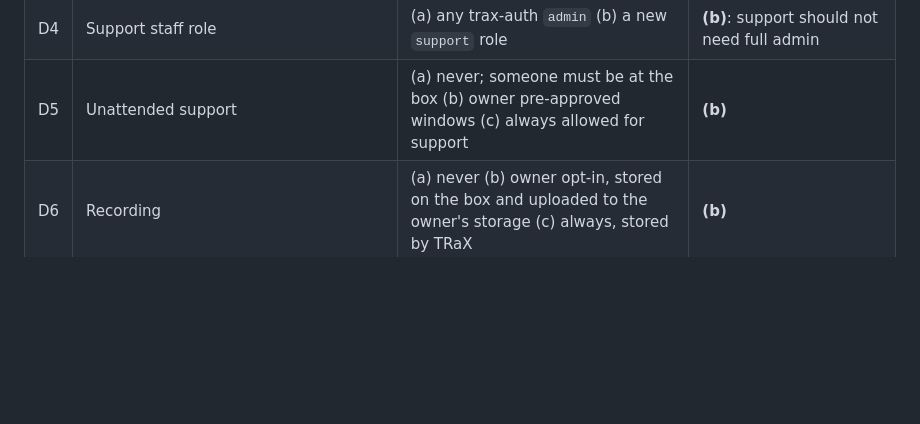
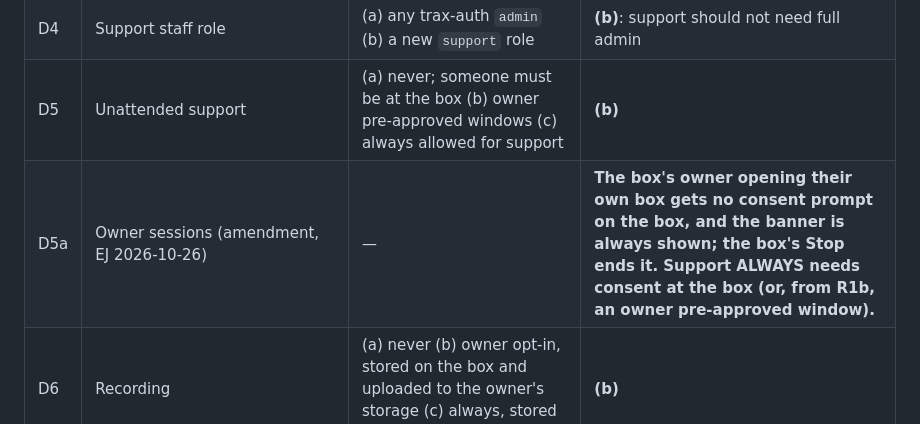
Before and after one commit to ejb1123/teleport, a Markdown page: docs/design/self-hosted-remote-support.md, the part around the change. Rendered like a GitHub page; blank space fills up the shorter version.

Commit message:
docs: D5 amendment, owner sessions skip the box prompt (EJ 2026-10-26)
Co-Authored-By: Claude Opus 5.5 <noreply@anthropic.com>
Claude-Session: https://claude.ai/code/session_01KFygnFhKEsM47jgYUa2apH

```diff
--- a/docs/design/self-hosted-remote-support.md
+++ b/docs/design/self-hosted-remote-support.md
@@ -490,6 +490,7 @@ the shipped binary stays MIT. D2 to D9: EJ accepted every recommendation below.
 | D3 | Client | (a) native only (b) browser only (c) native first, browser for customers | ~~(c)~~ **Revised 2026-10-25: browser first** for owners and support, native optional (§7.1) |
 | D4 | Support staff role | (a) any trax-auth `admin` (b) a new `support` role | **(b)**: support should not need full admin |
 | D5 | Unattended support | (a) never; someone must be at the box (b) owner pre-approved windows (c) always allowed for support | **(b)** |
+| D5a | Owner sessions (amendment, EJ 2026-10-26) | — | **The box's owner opening their own box gets no consent prompt on the box, and the banner is always shown; the box's Stop ends it. Support ALWAYS needs consent at the box (or, from R1b, an owner pre-approved window).** |
 | D6 | Recording | (a) never (b) owner opt-in, stored on the box and uploaded to the owner's storage (c) always, stored by TRaX | **(b)** |
 | D7 | Capture on the box | (a) compositor PipeWire node (b) kmsgrab (c) portal backend | **(a)**, with (b) allowed for R0 |
 | D8 | Where managed-mode code lives | (a) all generic pieces upstream in this repo (b) a TRaX fork | **(a)**: one codebase; nothing in §9.1 is TRaX-specific |
```
